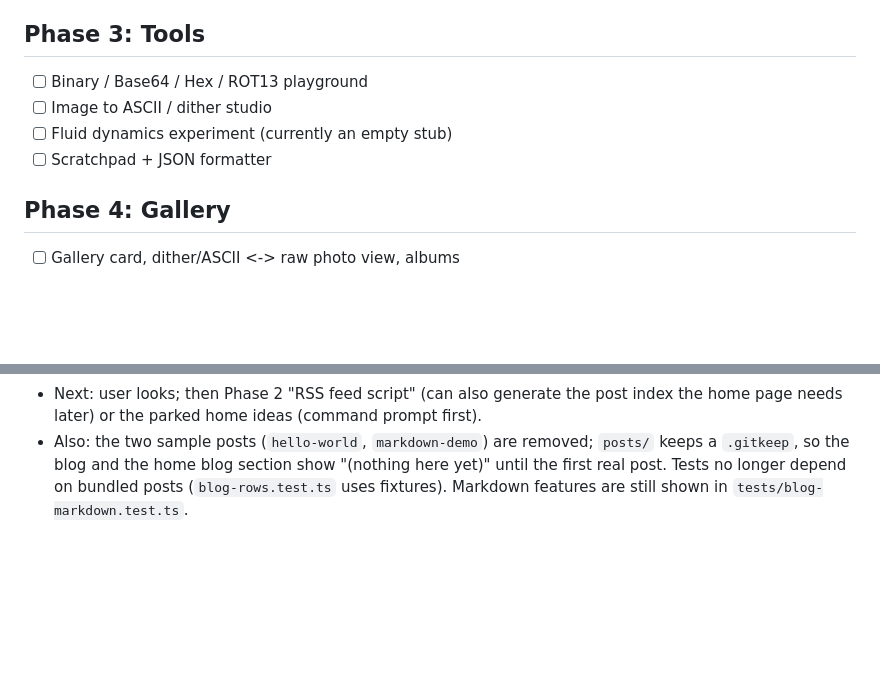
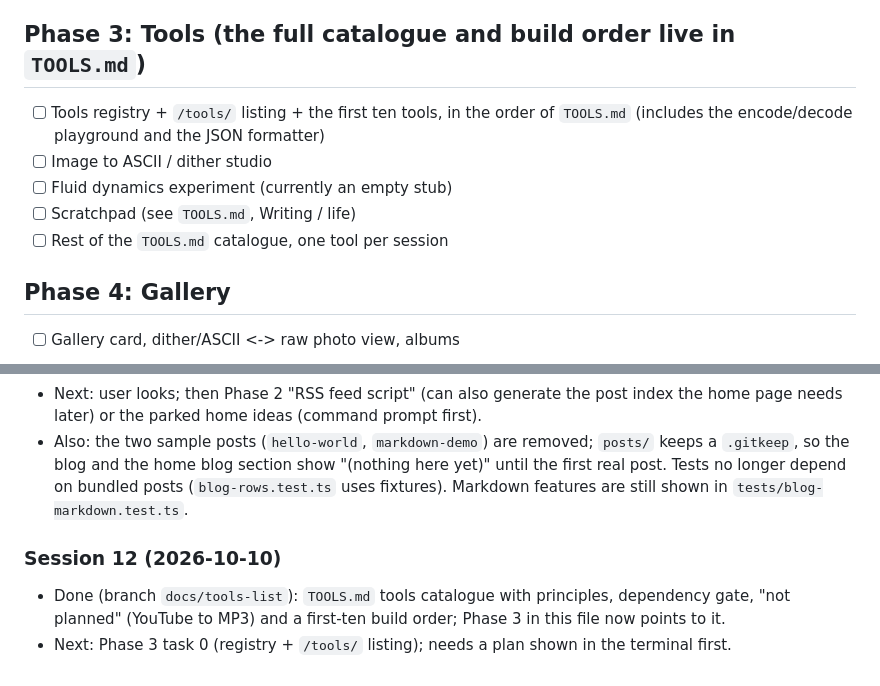
Before and after one commit to l1pz/mmate.xyz, a Markdown page: TASKS.md, 2 parts joined by grey strips. Drawn GitHub-style; blank space fills up the shorter version.

Commit message:
Add tools catalogue and link it from Phase 3

```diff
--- a/TASKS.md
+++ b/TASKS.md
@@ -50,11 +50,12 @@ Pick the first unchecked task. One task per session. Log a 2-line handoff at the
 - Living cards: clock, a "now" card (building / listening), the typewriter typing a line, animated art; the Oracle is the big version
 - Later, on the blog: table-of-contents widget card beside a post (wide screens), build-time `<noscript>` posts
 
-## Phase 3: Tools
-- [ ] Binary / Base64 / Hex / ROT13 playground
+## Phase 3: Tools (the full catalogue and build order live in `TOOLS.md`)
+- [ ] Tools registry + `/tools/` listing + the first ten tools, in the order of `TOOLS.md` (includes the encode/decode playground and the JSON formatter)
 - [ ] Image to ASCII / dither studio
 - [ ] Fluid dynamics experiment (currently an empty stub)
-- [ ] Scratchpad + JSON formatter
+- [ ] Scratchpad (see `TOOLS.md`, Writing / life)
+- [ ] Rest of the `TOOLS.md` catalogue, one tool per session
 
 ## Phase 4: Gallery
 - [ ] Gallery card, dither/ASCII <-> raw photo view, albums
@@ -134,3 +135,7 @@ Needs a short plan shown in the terminal before any code. Storage is decided: op
 - Done (branch `feat/consistency`): every page (home, blog index/post/not found, experiments, fluid dynamics) goes through `renderPage` and one status line; home is a session; cards retired from pages (engine kept); guard tests added. Checked in the browser at desktop and 360px; real phones still untested.
 - Next: user looks; then Phase 2 "RSS feed script" (can also generate the post index the home page needs later) or the parked home ideas (command prompt first).
 - Also: the two sample posts (`hello-world`, `markdown-demo`) are removed; `posts/` keeps a `.gitkeep`, so the blog and the home blog section show "(nothing here yet)" until the first real post. Tests no longer depend on bundled posts (`blog-rows.test.ts` uses fixtures). Markdown features are still shown in `tests/blog-markdown.test.ts`.
+
+### Session 12 (2026-10-10)
+- Done (branch `docs/tools-list`): `TOOLS.md` tools catalogue with principles, dependency gate, "not planned" (YouTube to MP3) and a first-ten build order; Phase 3 in this file now points to it.
+- Next: Phase 3 task 0 (registry + `/tools/` listing); needs a plan shown in the terminal first.
```
Also changed, not shown: TOOLS.md (added, +129 -0 lines).
